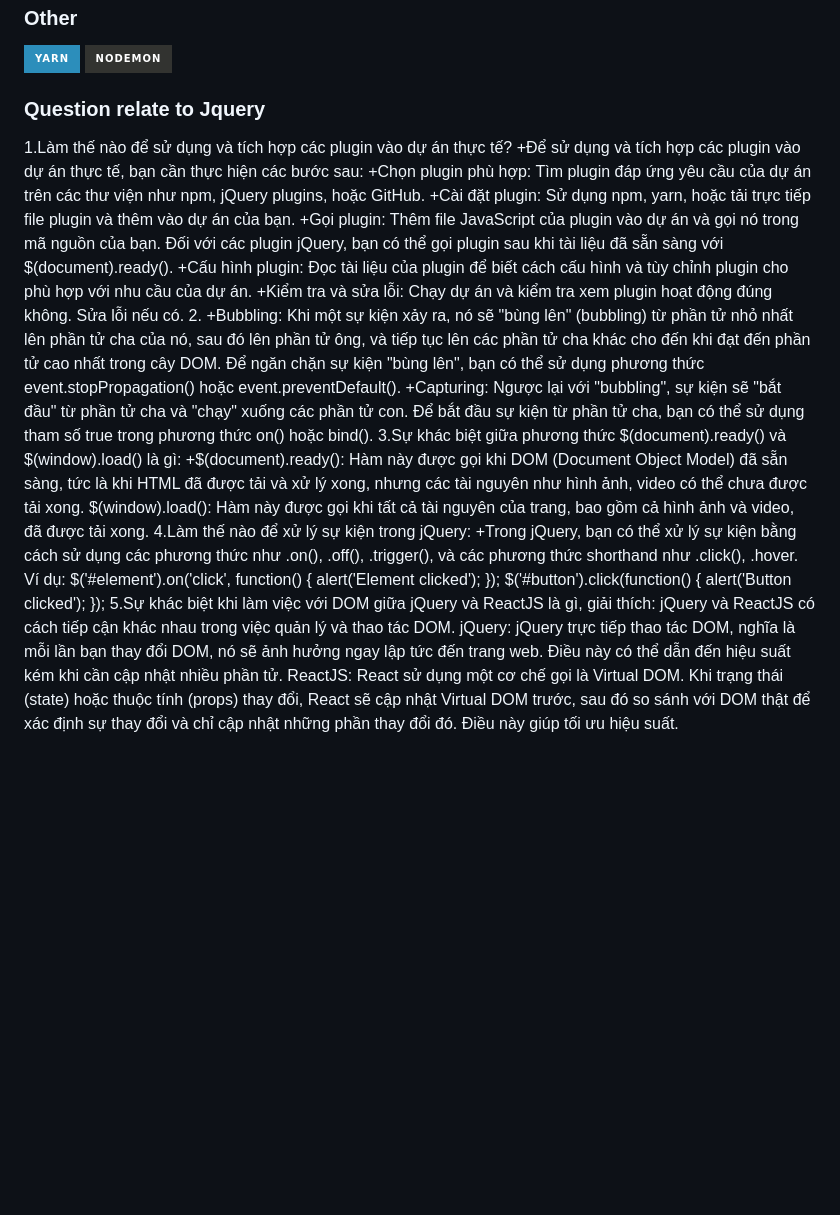
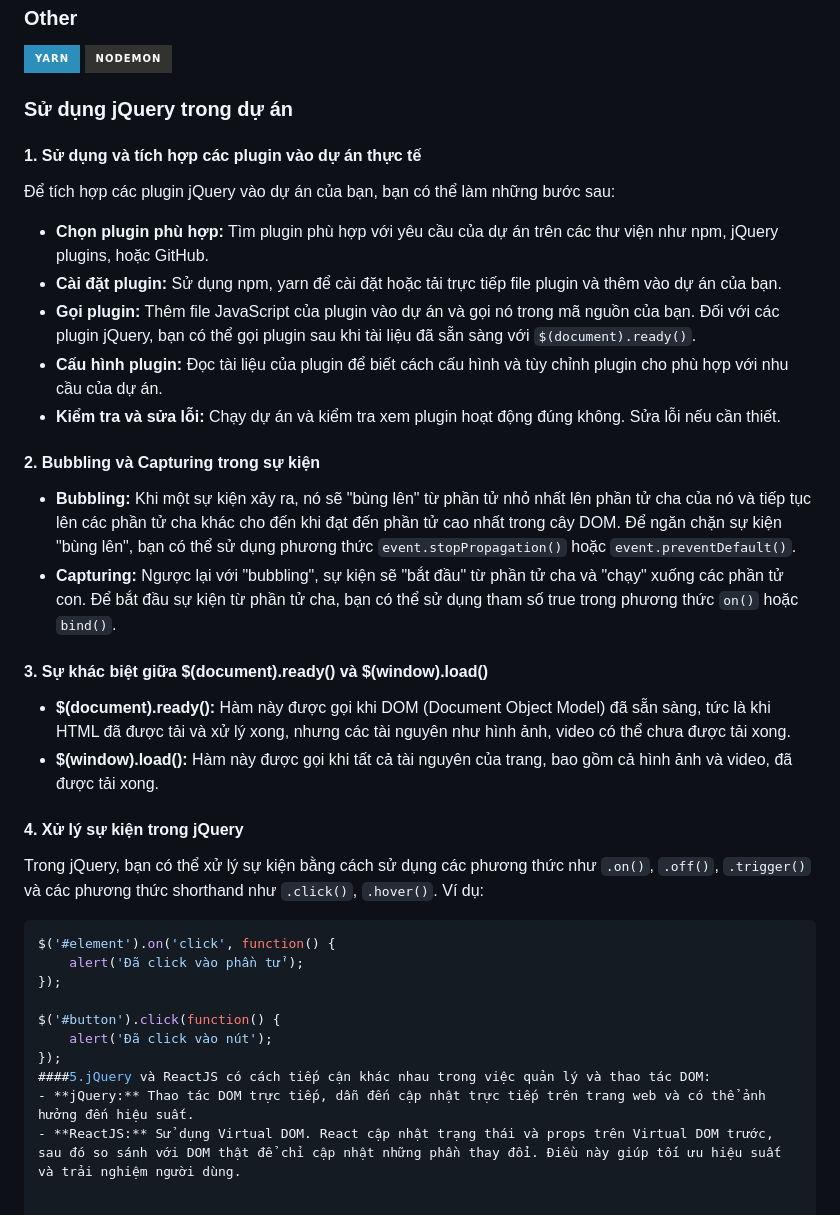
Before and after one commit to Thaopieh/LastingTrip, a Markdown page: README.md, the part around the change. GitHub-like rendering; badges without logos; blank space fills up the shorter version.

````diff
--- a/README.md
+++ b/README.md
@@ -154,29 +154,40 @@ Bên cạnh đó, xây dựng một trang web đặt phòng khách sạn sẽ gi
 
 ![Yarn](https://img.shields.io/badge/yarn-%232C8EBB.svg?style=for-the-badge&logo=yarn&logoColor=white)
 ![Nodemon](https://img.shields.io/badge/NODEMON-%23323330.svg?style=for-the-badge&logo=nodemon&logoColor=%BBDEAD)
-### Question relate to Jquery
-1.Làm thế nào để sử dụng và tích hợp các plugin vào dự án thực tế?
-+Để sử dụng và tích hợp các plugin vào dự án thực tế, bạn cần thực hiện các bước sau:
-+Chọn plugin phù hợp: Tìm plugin đáp ứng yêu cầu của dự án trên các thư viện như npm, jQuery plugins, hoặc GitHub.
-+Cài đặt plugin: Sử dụng npm, yarn, hoặc tải trực tiếp file plugin và thêm vào dự án của bạn.
-+Gọi plugin: Thêm file JavaScript của plugin vào dự án và gọi nó trong mã nguồn của bạn. Đối với các plugin jQuery, bạn có thể gọi plugin sau khi tài liệu đã sẵn sàng với $(document).ready().
-+Cấu hình plugin: Đọc tài liệu của plugin để biết cách cấu hình và tùy chỉnh plugin cho phù hợp với nhu cầu của dự án.
-+Kiểm tra và sửa lỗi: Chạy dự án và kiểm tra xem plugin hoạt động đúng không. Sửa lỗi nếu có.
-2.
-+Bubbling: Khi một sự kiện xảy ra, nó sẽ "bùng lên" (bubbling) từ phần tử nhỏ nhất lên phần tử cha của nó, sau đó lên phần tử ông, và tiếp tục lên các phần tử cha khác cho đến khi đạt đến phần tử cao nhất trong cây DOM. Để ngăn chặn sự kiện "bùng lên", bạn có thể sử dụng phương thức event.stopPropagation() hoặc event.preventDefault().
-+Capturing: Ngược lại với "bubbling", sự kiện sẽ "bắt đầu" từ phần tử cha và "chạy" xuống các phần tử con. Để bắt đầu sự kiện từ phần tử cha, bạn có thể sử dụng tham số true trong phương thức on() hoặc bind().
-3.Sự khác biệt giữa phương thức $(document).ready() và $(window).load() là gì:
-+$(document).ready(): Hàm này được gọi khi DOM (Document Object Model) đã sẵn sàng, tức là khi HTML đã được tải và xử lý xong, nhưng các tài nguyên như hình ảnh, video có thể chưa được tải xong.
-$(window).load(): Hàm này được gọi khi tất cả tài nguyên của trang, bao gồm cả hình ảnh và video, đã được tải xong.
-4.Làm thế nào để xử lý sự kiện trong jQuery:
-+Trong jQuery, bạn có thể xử lý sự kiện bằng cách sử dụng các phương thức như .on(), .off(), .trigger(), và các phương thức shorthand như .click(), .hover. Ví dụ:
+### Sử dụng jQuery trong dự án
+
+#### 1. Sử dụng và tích hợp các plugin vào dự án thực tế
+
+Để tích hợp các plugin jQuery vào dự án của bạn, bạn có thể làm những bước sau:
+
+- **Chọn plugin phù hợp:** Tìm plugin phù hợp với yêu cầu của dự án trên các thư viện như npm, jQuery plugins, hoặc GitHub.
+- **Cài đặt plugin:** Sử dụng npm, yarn để cài đặt hoặc tải trực tiếp file plugin và thêm vào dự án của bạn.
+- **Gọi plugin:** Thêm file JavaScript của plugin vào dự án và gọi nó trong mã nguồn của bạn. Đối với các plugin jQuery, bạn có thể gọi plugin sau khi tài liệu đã sẵn sàng với `$(document).ready()`.
+- **Cấu hình plugin:** Đọc tài liệu của plugin để biết cách cấu hình và tùy chỉnh plugin cho phù hợp với nhu cầu của dự án.
+- **Kiểm tra và sửa lỗi:** Chạy dự án và kiểm tra xem plugin hoạt động đúng không. Sửa lỗi nếu cần thiết.
+
+#### 2. Bubbling và Capturing trong sự kiện
+
+- **Bubbling:** Khi một sự kiện xảy ra, nó sẽ "bùng lên" từ phần tử nhỏ nhất lên phần tử cha của nó và tiếp tục lên các phần tử cha khác cho đến khi đạt đến phần tử cao nhất trong cây DOM. Để ngăn chặn sự kiện "bùng lên", bạn có thể sử dụng phương thức `event.stopPropagation()` hoặc `event.preventDefault()`.
+- **Capturing:** Ngược lại với "bubbling", sự kiện sẽ "bắt đầu" từ phần tử cha và "chạy" xuống các phần tử con. Để bắt đầu sự kiện từ phần tử cha, bạn có thể sử dụng tham số true trong phương thức `on()` hoặc `bind()`.
+
+#### 3. Sự khác biệt giữa $(document).ready() và $(window).load()
+
+- **$(document).ready():** Hàm này được gọi khi DOM (Document Object Model) đã sẵn sàng, tức là khi HTML đã được tải và xử lý xong, nhưng các tài nguyên như hình ảnh, video có thể chưa được tải xong.
+- **$(window).load():** Hàm này được gọi khi tất cả tài nguyên của trang, bao gồm cả hình ảnh và video, đã được tải xong.
+
+#### 4. Xử lý sự kiện trong jQuery
+
+Trong jQuery, bạn có thể xử lý sự kiện bằng cách sử dụng các phương thức như `.on()`, `.off()`, `.trigger()` và các phương thức shorthand như `.click()`, `.hover()`. Ví dụ:
+
+```javascript
 $('#element').on('click', function() {
-    alert('Element clicked');
+    alert('Đã click vào phần tử');
 });
+
 $('#button').click(function() {
-    alert('Button clicked');
+    alert('Đã click vào nút');
 });
-5.Sự khác biệt khi làm việc với DOM giữa jQuery và ReactJS là gì, giải thích:
-jQuery và ReactJS có cách tiếp cận khác nhau trong việc quản lý và thao tác DOM.
-jQuery: jQuery trực tiếp thao tác DOM, nghĩa là mỗi lần bạn thay đổi DOM, nó sẽ ảnh hưởng ngay lập tức đến trang web. Điều này có thể dẫn đến hiệu suất kém khi cần cập nhật nhiều phần tử.
-ReactJS: React sử dụng một cơ chế gọi là Virtual DOM. Khi trạng thái (state) hoặc thuộc tính (props) thay đổi, React sẽ cập nhật Virtual DOM trước, sau đó so sánh với DOM thật để xác định sự thay đổi và chỉ cập nhật những phần thay đổi đó. Điều này giúp tối ưu hiệu suất.
+####5.jQuery và ReactJS có cách tiếp cận khác nhau trong việc quản lý và thao tác DOM:
+- **jQuery:** Thao tác DOM trực tiếp, dẫn đến cập nhật trực tiếp trên trang web và có thể ảnh hưởng đến hiệu suất.
+- **ReactJS:** Sử dụng Virtual DOM. React cập nhật trạng thái và props trên Virtual DOM trước, sau đó so sánh với DOM thật để chỉ cập nhật những phần thay đổi. Điều này giúp tối ưu hiệu suất và trải nghiệm người dùng.
````
